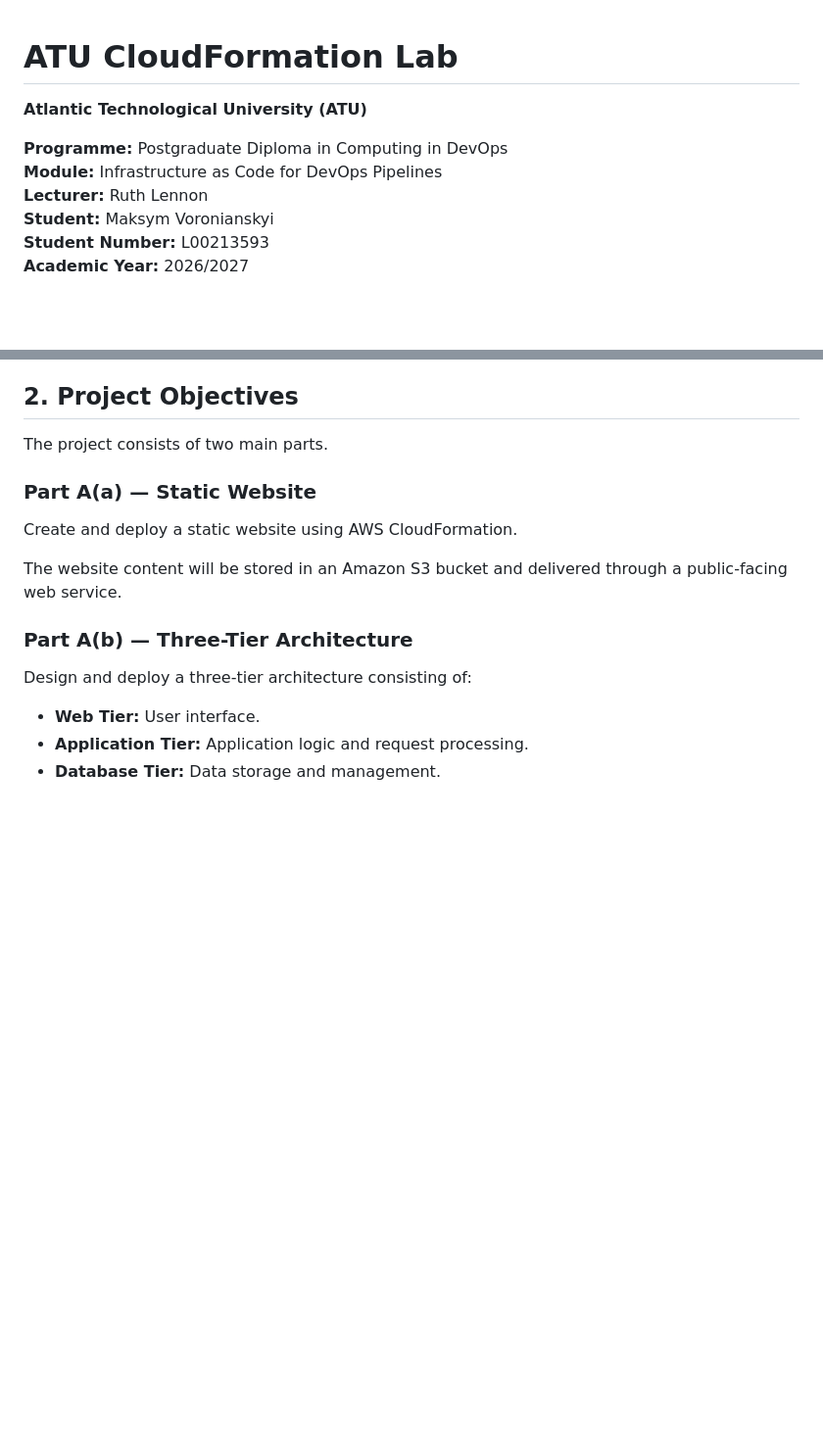
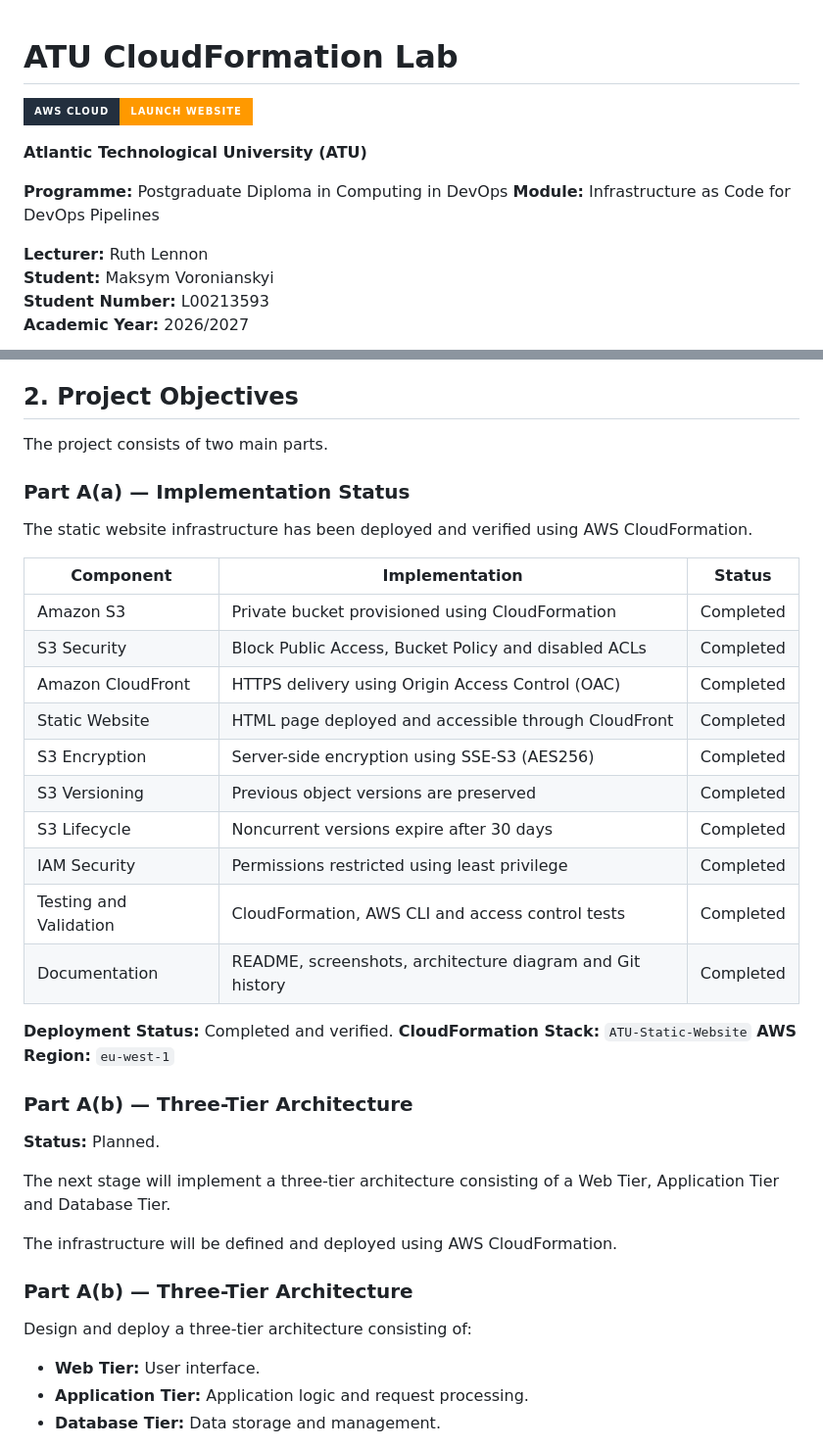
Before and after one commit to maxvanny2010/L00213593_LabAssignment_1, a Markdown page: README.md, 2 parts joined by grey strips. Shown at 98% size. GitHub-like rendering; badges without logos; blank space fills up the shorter version.

Commit message:
docs: add AWS website launch badge and implementation summary

```diff
--- a/README.md
+++ b/README.md
@@ -1,9 +1,13 @@
 # ATU CloudFormation Lab
+
+[![Launch AWS Cloud Website](https://img.shields.io/badge/AWS_CLOUD-LAUNCH_WEBSITE-FF9900?style=for-the-badge&labelColor=232F3E&logo=amazonaws&logoColor=white)](https://d2caxeghfi5itf.cloudfront.net/)
+
 
 **Atlantic Technological University (ATU)**
 
 **Programme:** Postgraduate Diploma in Computing in DevOps
 **Module:** Infrastructure as Code for DevOps Pipelines
+
 **Lecturer:** Ruth Lennon
 **Student:** Maksym Voronianskyi
 **Student Number:** L00213593
@@ -31,12 +35,34 @@ for infrastructure templates [[2]](#ref-2).
 
 The project consists of two main parts.
 
-### Part A(a) — Static Website
+### Part A(a) — Implementation Status
 
-Create and deploy a static website using AWS CloudFormation.
+The static website infrastructure has been deployed and verified using AWS CloudFormation.
 
-The website content will be stored in an Amazon S3 bucket
-and delivered through a public-facing web service.
+| Component              | Implementation                                            | Status    |
+|------------------------|-----------------------------------------------------------|-----------|
+| Amazon S3              | Private bucket provisioned using CloudFormation           | Completed |
+| S3 Security            | Block Public Access, Bucket Policy and disabled ACLs      | Completed |
+| Amazon CloudFront      | HTTPS delivery using Origin Access Control (OAC)          | Completed |
+| Static Website         | HTML page deployed and accessible through CloudFront      | Completed |
+| S3 Encryption          | Server-side encryption using SSE-S3 (AES256)              | Completed |
+| S3 Versioning          | Previous object versions are preserved                    | Completed |
+| S3 Lifecycle           | Noncurrent versions expire after 30 days                  | Completed |
+| IAM Security           | Permissions restricted using least privilege              | Completed |
+| Testing and Validation | CloudFormation, AWS CLI and access control tests          | Completed |
+| Documentation          | README, screenshots, architecture diagram and Git history | Completed |
+
+**Deployment Status:** Completed and verified.
+**CloudFormation Stack:** `ATU-Static-Website`
+**AWS Region:** `eu-west-1`
+
+### Part A(b) — Three-Tier Architecture
+
+**Status:** Planned.
+
+The next stage will implement a three-tier architecture consisting of a Web Tier, Application Tier and Database Tier.
+
+The infrastructure will be defined and deployed using AWS CloudFormation.
 
 ### Part A(b) — Three-Tier Architecture
 
```
